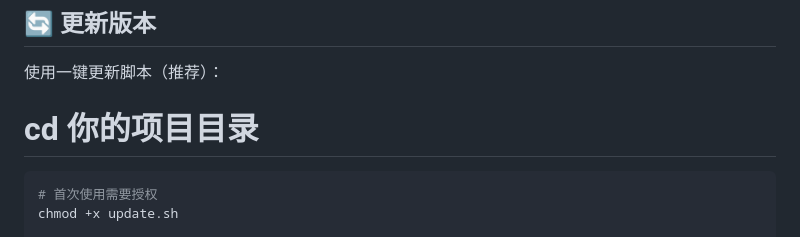
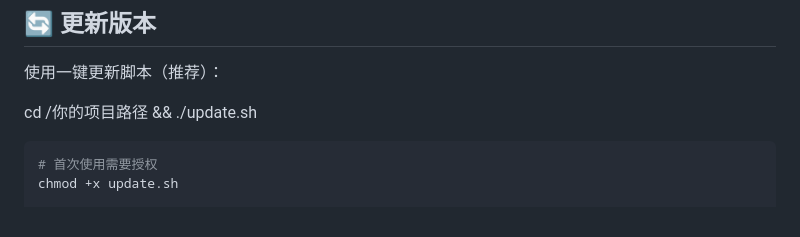
Before and after one commit to shleeshlee/account-manager, a Markdown page: README.md, the part around the change. Rendered like a GitHub page.

````diff
--- a/README.md
+++ b/README.md
@@ -81,7 +81,7 @@ python main.py
 
 使用一键更新脚本（推荐）：
 
-# cd 你的项目目录
+cd /你的项目路径 && ./update.sh
 
 ```bash
 # 首次使用需要授权
````
